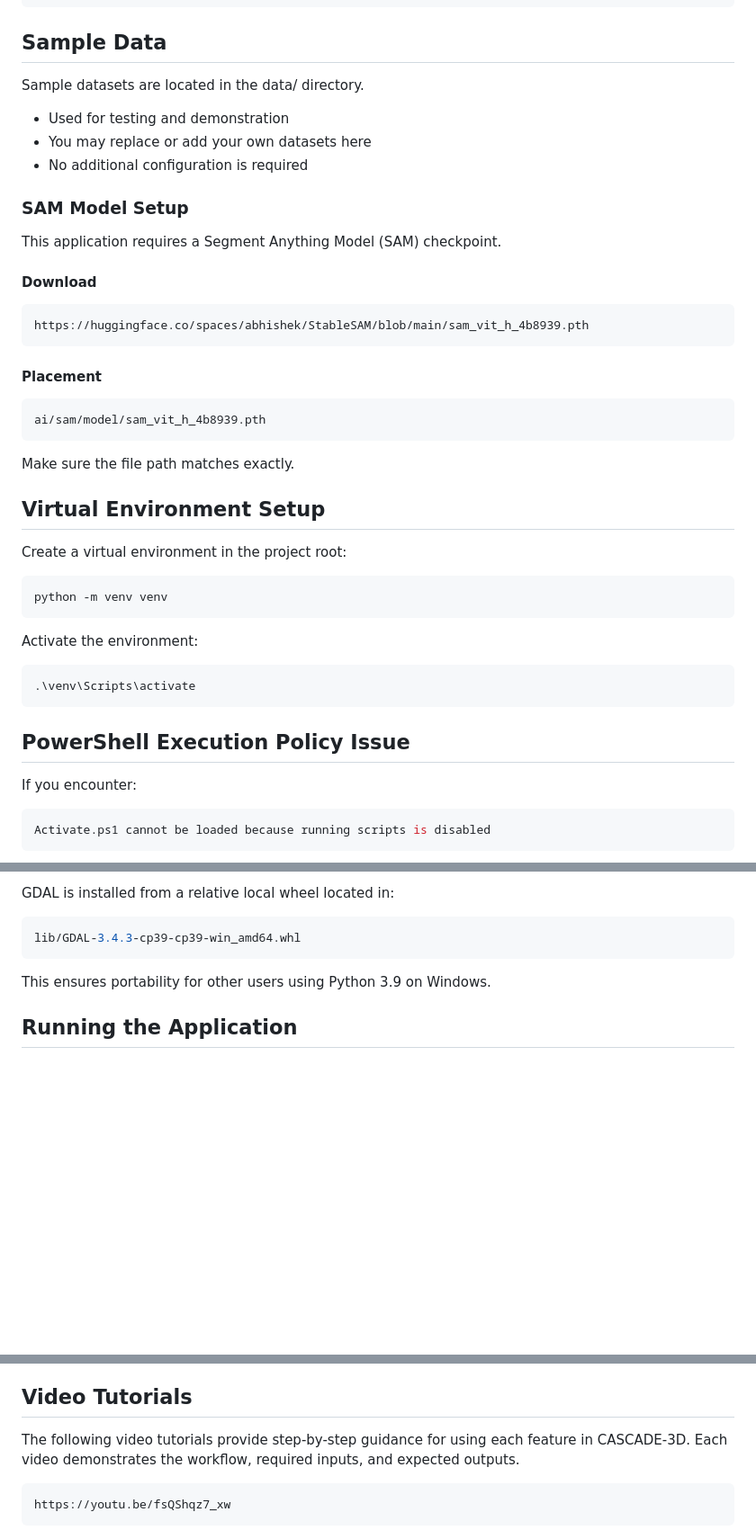
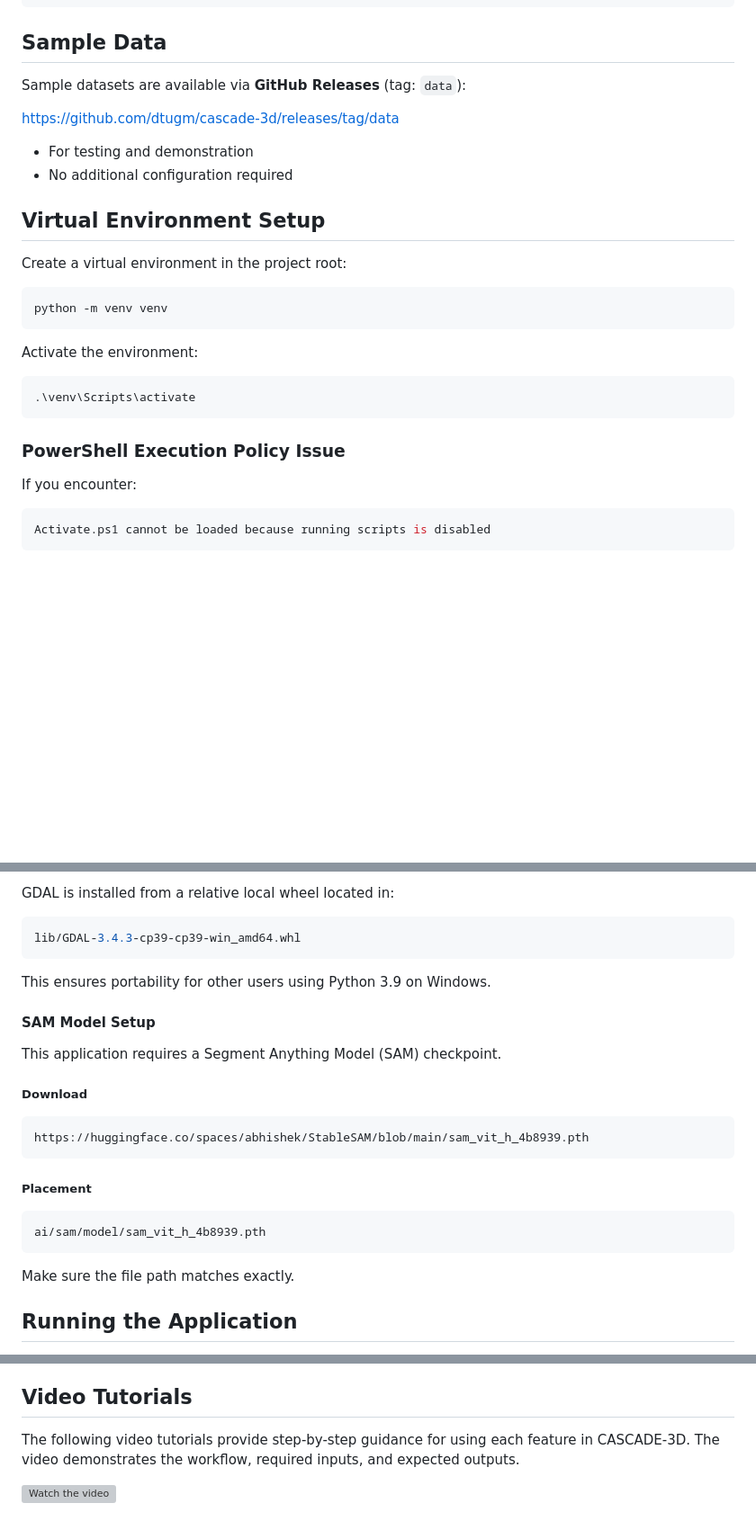
Before and after one commit to dtugm/cascade-3d, a Markdown page: Readme.md, 3 parts joined by grey strips. Shown at 90% size. Drawn GitHub-style; blank space fills up the shorter version; grey boxes are pictures that could not be loaded.

````diff
--- a/Readme.md
+++ b/Readme.md
@@ -72,26 +72,13 @@ cascade-3d/
 ```
 
 ## Sample Data
-Sample datasets are located in the data/ directory.
+Sample datasets are available via **GitHub Releases** (tag: `data`):
 
-- Used for testing and demonstration
-- You may replace or add your own datasets here
-- No additional configuration is required
+https://github.com/dtugm/cascade-3d/releases/tag/data
 
+- For testing and demonstration
+- No additional configuration required
 
-### SAM Model Setup
-This application requires a Segment Anything Model (SAM) checkpoint.
-#### Download
-```bash
-https://huggingface.co/spaces/abhishek/StableSAM/blob/main/sam_vit_h_4b8939.pth
-```
-
-#### Placement
-```bash
-ai/sam/model/sam_vit_h_4b8939.pth
-```
-
-Make sure the file path matches exactly.
 
 ## Virtual Environment Setup
 Create a virtual environment in the project root:
@@ -105,7 +92,7 @@ Activate the environment:
 ```bash
 .\venv\Scripts\activate
 ```
-## PowerShell Execution Policy Issue
+### PowerShell Execution Policy Issue
 If you encounter:
 ```bash
 Activate.ps1 cannot be loaded because running scripts is disabled
@@ -139,6 +126,21 @@ lib/GDAL-3.4.3-cp39-cp39-win_amd64.whl
 
 This ensures portability for other users using Python 3.9 on Windows.
 
+
+#### SAM Model Setup
+This application requires a Segment Anything Model (SAM) checkpoint.
+##### Download
+```bash
+https://huggingface.co/spaces/abhishek/StableSAM/blob/main/sam_vit_h_4b8939.pth
+```
+
+##### Placement
+```bash
+ai/sam/model/sam_vit_h_4b8939.pth
+```
+
+Make sure the file path matches exactly.
+
 ## Running the Application
 1. Open a terminal in the project root
 2. Activate the virtual environment
@@ -163,7 +165,6 @@ python main.py
 
 ## Video Tutorials
 The following video tutorials provide step-by-step guidance for using each feature in CASCADE-3D.
-Each video demonstrates the workflow, required inputs, and expected outputs.
-```
-https://youtu.be/fsQShqz7_xw
-```
+The video demonstrates the workflow, required inputs, and expected outputs.
+
+[![Watch the video](https://img.youtube.com/vi/ySG6bgn2Idk/0.jpg)](https://youtu.be/ySG6bgn2Idk)
````
Also changed, not shown: other parts of Readme.md (+2 -2 lines).
